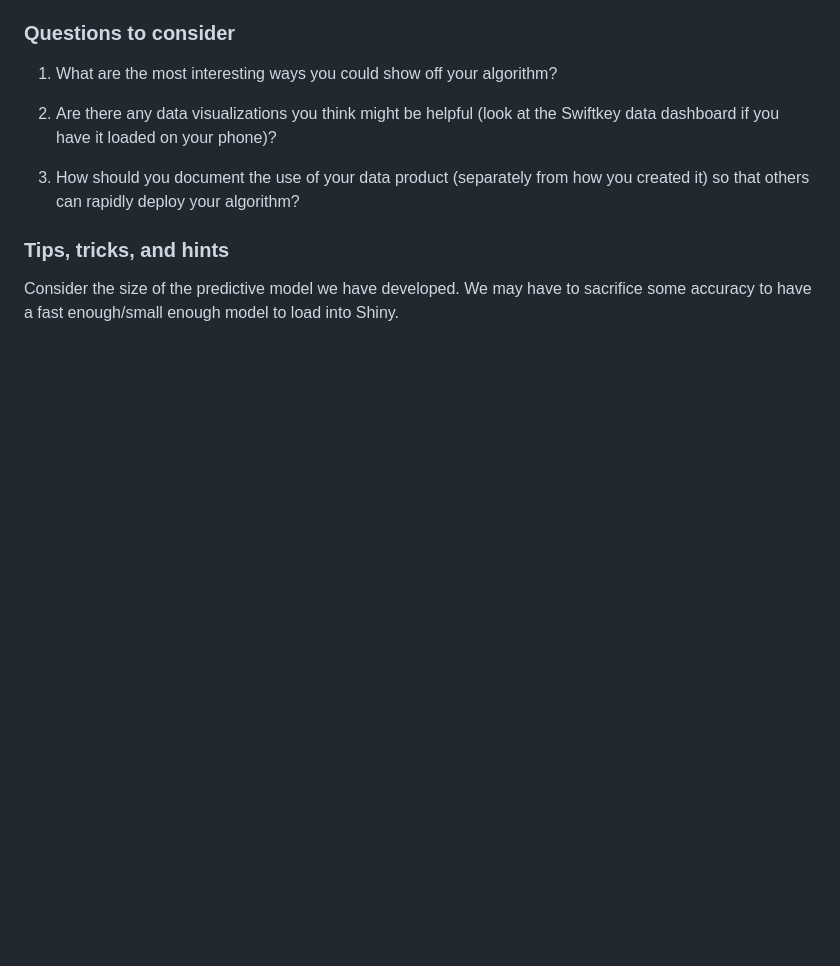
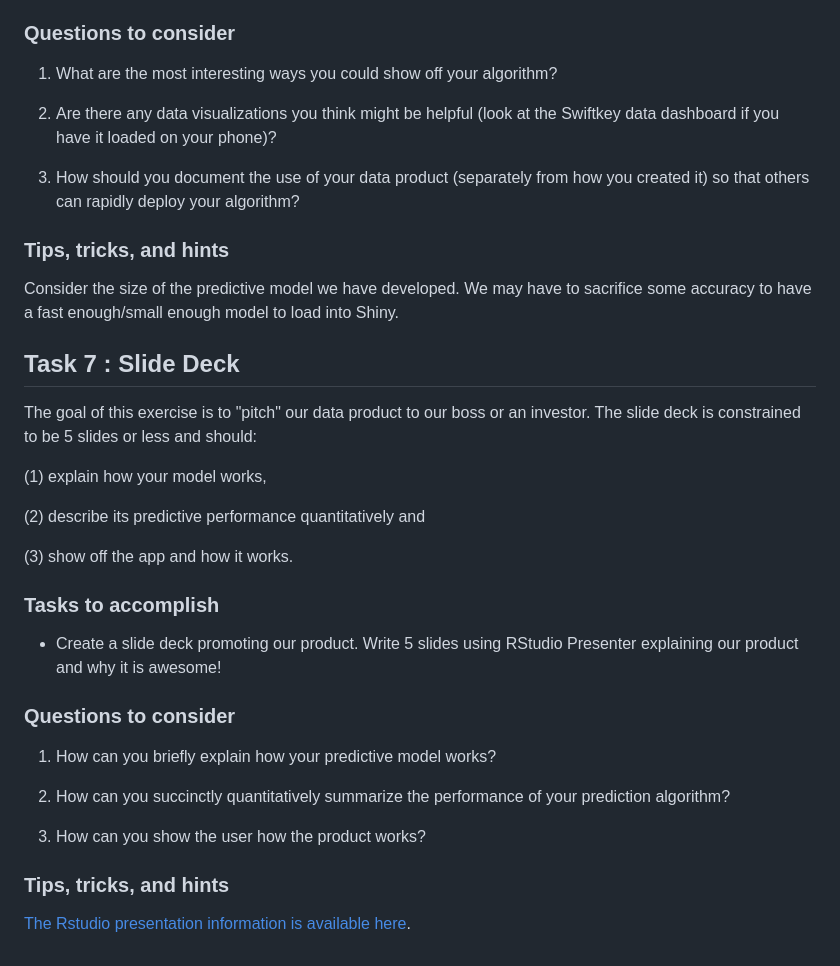
Before and after one commit to GaurabKundu1/Making-a-Text-Prediction-App, a Markdown page: README.md, the part around the change. Rendered like a GitHub page; blank space fills up the shorter version.

Commit message:
Added Task 7 Description

```diff
--- a/README.md
+++ b/README.md
@@ -207,3 +207,29 @@ The goal of this exercise is to create a product to highlight the prediction alg
 ### Tips, tricks, and hints
 
 Consider the size of the predictive model we have developed. We may have to sacrifice some accuracy to have a fast enough/small enough model to load into Shiny.
+
+## Task 7 : Slide Deck
+
+The goal of this exercise is to "pitch" our data product to our boss or an investor. The slide deck is constrained to be 5 slides or less and should:
+
+(1) explain how your model works,
+
+(2) describe its predictive performance quantitatively and
+
+(3) show off the app and how it works.
+
+### Tasks to accomplish
+
+- Create a slide deck promoting our product. Write 5 slides using RStudio Presenter explaining our product and why it is awesome!
+
+### Questions to consider
+
+1. How can you briefly explain how your predictive model works?
+
+2. How can you succinctly quantitatively summarize the performance of your prediction algorithm?
+
+3. How can you show the user how the product works?
+
+### Tips, tricks, and hints
+
+[The Rstudio presentation information is available here](https://support.rstudio.com/hc/en-us/articles/200486468-Authoring-R-Presentations).
```
